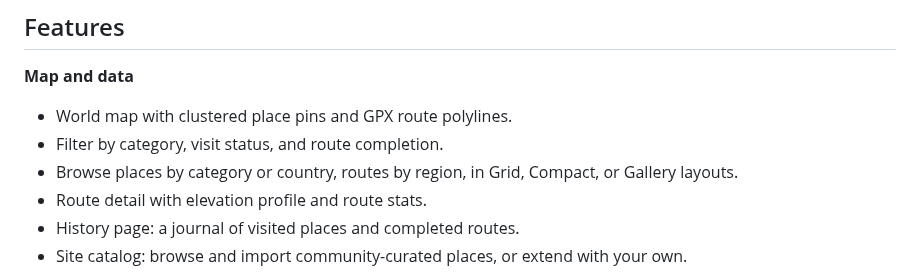
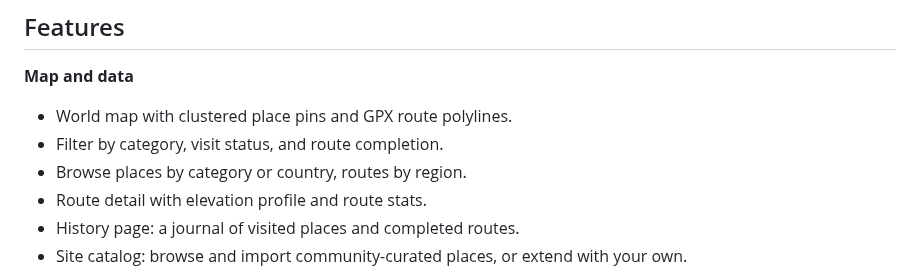
Before and after one commit to polybjorn/ferd, a Markdown page: README.md, the part around the change. GitHub-like rendering.

```diff
--- a/README.md
+++ b/README.md
@@ -11,7 +11,7 @@ Your own map of where you've been, where you want to go, and the journeys betwee
 **Map and data**
 - World map with clustered place pins and GPX route polylines.
 - Filter by category, visit status, and route completion.
-- Browse places by category or country, routes by region, in Grid, Compact, or Gallery layouts.
+- Browse places by category or country, routes by region.
 - Route detail with elevation profile and route stats.
 - History page: a journal of visited places and completed routes.
 - Site catalog: browse and import community-curated places, or extend with your own.
```
